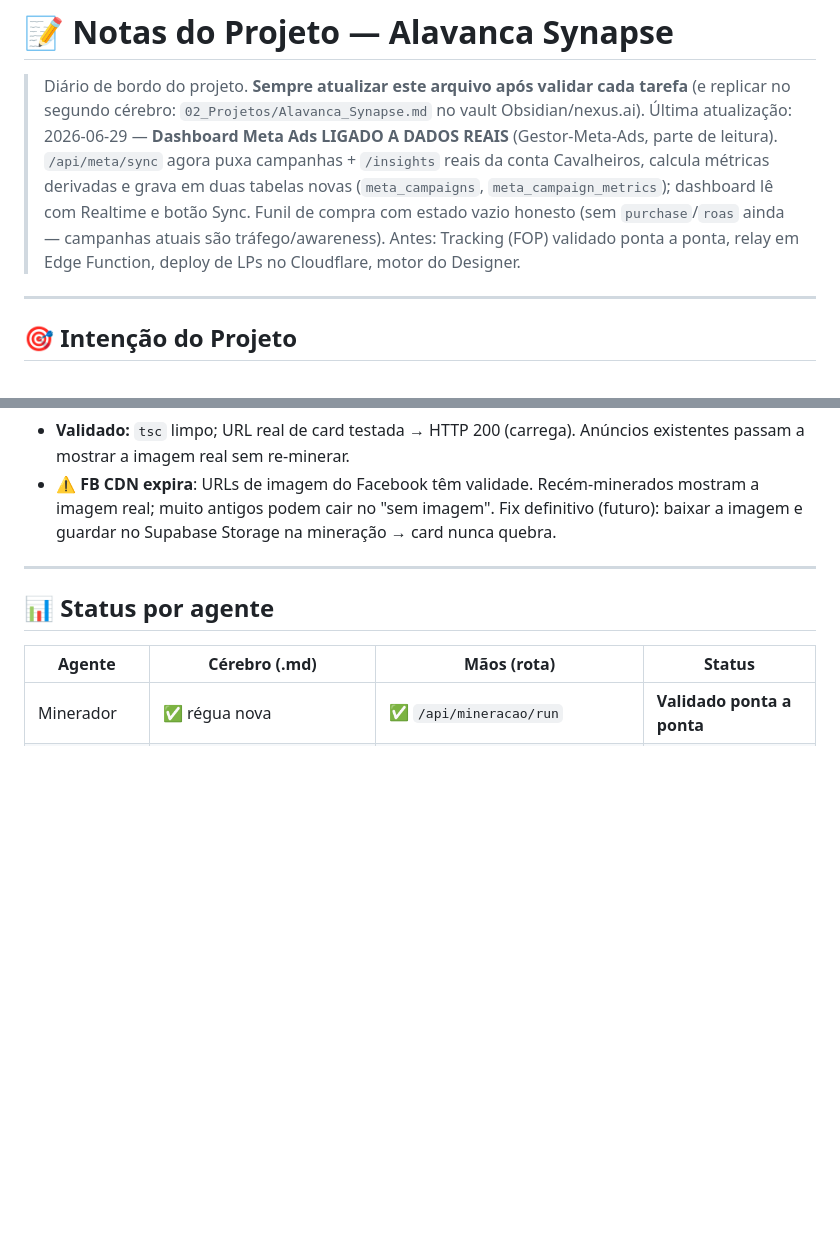
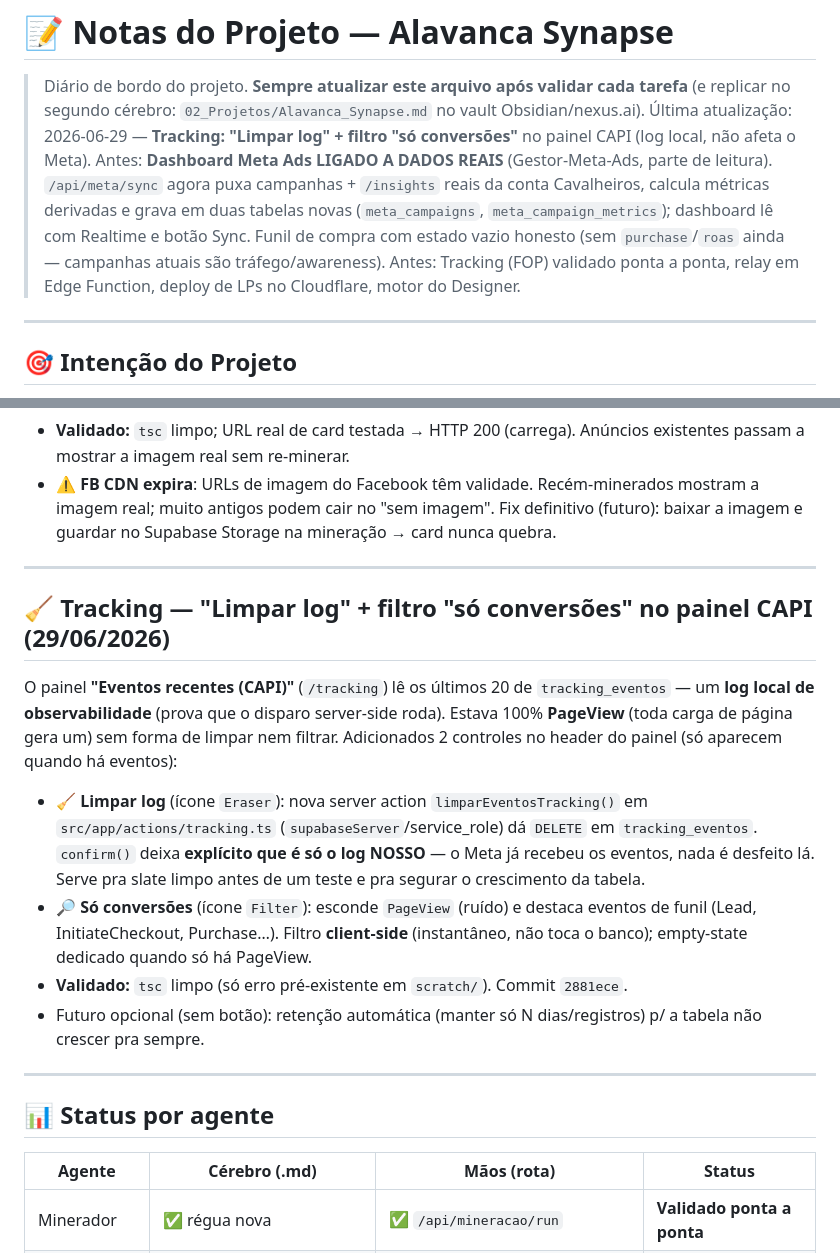
Before and after one commit to victorrmd05-dev/synapse, a Markdown page: NOTES.md, 2 parts joined by grey strips. Rendered like a GitHub page; blank space fills up the shorter version.

Commit message:
docs(notes): registra Tracking "Limpar log" + filtro "so conversoes"
Co-Authored-By: Claude Opus 4.8 <noreply@anthropic.com>

```diff
--- a/NOTES.md
+++ b/NOTES.md
@@ -1,7 +1,7 @@
 # 📝 Notas do Projeto — Alavanca Synapse
 > Diário de bordo do projeto. **Sempre atualizar este arquivo após validar cada tarefa**
 > (e replicar no segundo cérebro: `02_Projetos/Alavanca_Synapse.md` no vault Obsidian/nexus.ai).
-> Última atualização: 2026-06-29 — **Dashboard Meta Ads LIGADO A DADOS REAIS** (Gestor-Meta-Ads, parte de leitura). `/api/meta/sync` agora puxa campanhas + `/insights` reais da conta Cavalheiros, calcula métricas derivadas e grava em duas tabelas novas (`meta_campaigns`, `meta_campaign_metrics`); dashboard lê com Realtime e botão Sync. Funil de compra com estado vazio honesto (sem `purchase`/`roas` ainda — campanhas atuais são tráfego/awareness). Antes: Tracking (FOP) validado ponta a ponta, relay em Edge Function, deploy de LPs no Cloudflare, motor do Designer.
+> Última atualização: 2026-06-29 — **Tracking: "Limpar log" + filtro "só conversões"** no painel CAPI (log local, não afeta o Meta). Antes: **Dashboard Meta Ads LIGADO A DADOS REAIS** (Gestor-Meta-Ads, parte de leitura). `/api/meta/sync` agora puxa campanhas + `/insights` reais da conta Cavalheiros, calcula métricas derivadas e grava em duas tabelas novas (`meta_campaigns`, `meta_campaign_metrics`); dashboard lê com Realtime e botão Sync. Funil de compra com estado vazio honesto (sem `purchase`/`roas` ainda — campanhas atuais são tráfego/awareness). Antes: Tracking (FOP) validado ponta a ponta, relay em Edge Function, deploy de LPs no Cloudflare, motor do Designer.
 
 ---
 
@@ -543,6 +543,24 @@ mas o código só lia `snapshot.images`/`videos` → `image_url` vazio → caía
 
 ---
 
+## 🧹 Tracking — "Limpar log" + filtro "só conversões" no painel CAPI (29/06/2026)
+O painel **"Eventos recentes (CAPI)"** (`/tracking`) lê os últimos 20 de `tracking_eventos` — um
+**log local de observabilidade** (prova que o disparo server-side roda). Estava 100% **PageView**
+(toda carga de página gera um) sem forma de limpar nem filtrar. Adicionados 2 controles no header
+do painel (só aparecem quando há eventos):
+- **🧹 Limpar log** (ícone `Eraser`): nova server action `limparEventosTracking()` em
+  `src/app/actions/tracking.ts` (`supabaseServer`/service_role) dá `DELETE` em `tracking_eventos`.
+  `confirm()` deixa **explícito que é só o log NOSSO** — o Meta já recebeu os eventos, nada é
+  desfeito lá. Serve pra slate limpo antes de um teste e pra segurar o crescimento da tabela.
+- **🔎 Só conversões** (ícone `Filter`): esconde `PageView` (ruído) e destaca eventos de funil
+  (Lead, InitiateCheckout, Purchase…). Filtro **client-side** (instantâneo, não toca o banco);
+  empty-state dedicado quando só há PageView.
+- **Validado:** `tsc` limpo (só erro pré-existente em `scratch/`). Commit `2881ece`.
+- Futuro opcional (sem botão): retenção automática (manter só N dias/registros) p/ a tabela não
+  crescer pra sempre.
+
+---
+
 ## 📊 Status por agente
 | Agente | Cérebro (.md) | Mãos (rota) | Status |
 |---|---|---|---|
```
